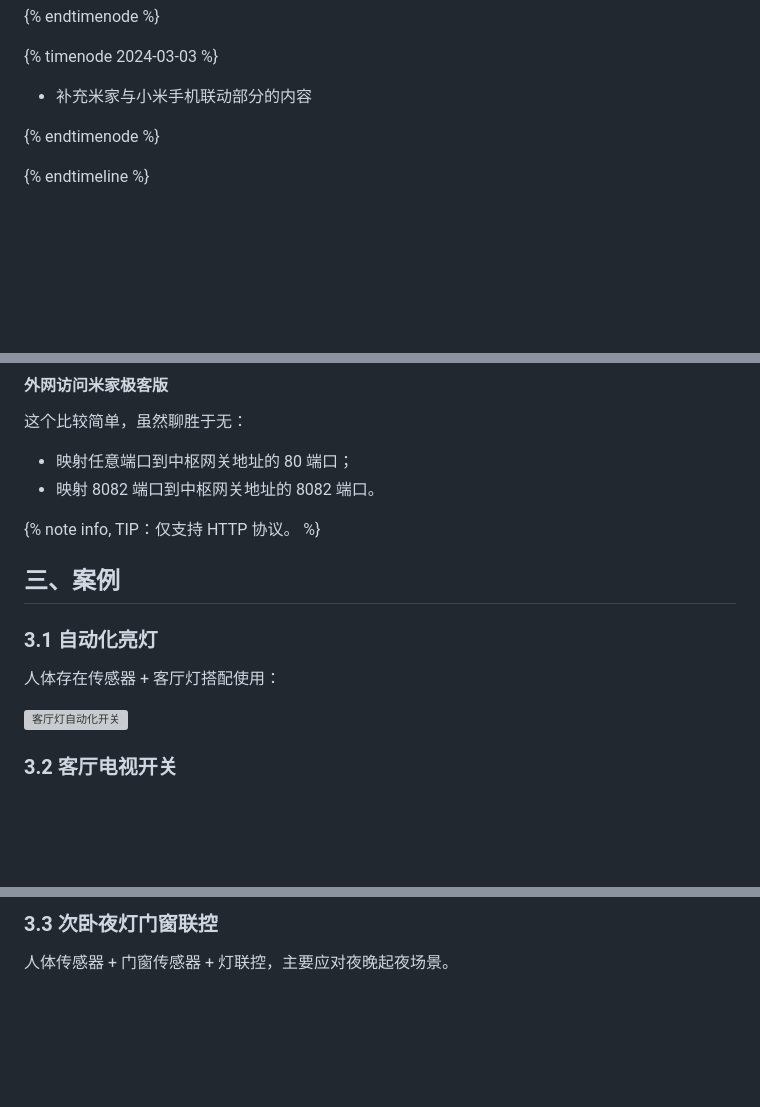
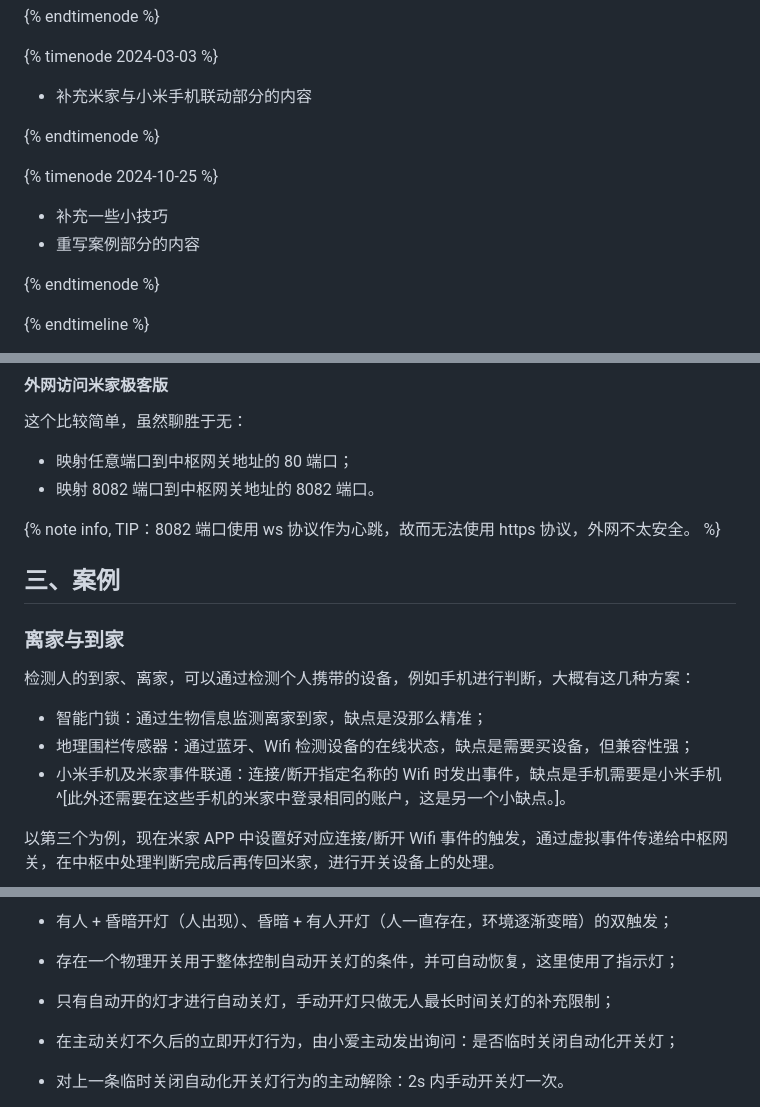
Before and after one commit to inkss/markdown, a Markdown page: Hexo/2023/23-01@米家自动化极客版使用指北.md, 3 parts joined by grey strips. Rendered like a GitHub page; blank space fills up the shorter version; grey boxes are pictures that could not be loaded.

```diff
--- a/Hexo/2023/23-01@米家自动化极客版使用指北.md
+++ b/Hexo/2023/23-01@米家自动化极客版使用指北.md
@@ -40,6 +40,13 @@ abbrlink: 78a787b3
 {% timenode 2024-03-03 %}
 
   + 补充米家与小米手机联动部分的内容
+
+{% endtimenode %}
+
+{% timenode 2024-10-25 %}
+
+  + 补充一些小技巧
+  + 重写案例部分的内容
 
 {% endtimenode %}
 
@@ -110,15 +135,17 @@ abbrlink: 78a787b3
 - 映射任意端口到中枢网关地址的 80 端口；
 - 映射 8082 端口到中枢网关地址的 8082 端口。
 
-{% note info, TIP：仅支持 HTTP 协议。 %}
+{% note info, TIP：8082 端口使用 ws 协议作为心跳，故而无法使用 https 协议，外网不太安全。 %}
 
 ## 三、案例
 
-### 3.1 自动化亮灯
+### 离家与到家
 
-人体存在传感器 + 客厅灯搭配使用：
+检测人的到家、离家，可以通过检测个人携带的设备，例如手机进行判断，大概有这几种方案：
 
-![客厅灯自动化开关](../../img/article/23-01@米家自动化极客版使用指北/客厅灯自动化开关.png)
+- 智能门锁：通过生物信息监测离家到家，缺点是没那么精准；
+- 地理围栏传感器：通过蓝牙、Wifi 检测设备的在线状态，缺点是需要买设备，但兼容性强；
+- 小米手机及米家事件联通：连接/断开指定名称的 Wifi 时发出事件，缺点是手机需要是小米手机^[此外还需要在这些手机的米家中登录相同的账户，这是另一个小缺点。]。
 
-### 3.2 客厅电视开关
+以第三个为例，现在米家 APP 中设置好对应连接/断开 Wifi 事件的触发，通过虚拟事件传递给中枢网关，在中枢中处理判断完成后再传回米家，进行开关设备上的处理。
 
@@ -128,5 +155,8 @@ abbrlink: 78a787b3
 
-### 3.3 次卧夜灯门窗联控
+- 有人 + 昏暗开灯（人出现）、昏暗 + 有人开灯（人一直存在，环境逐渐变暗）的双触发；
 
-人体传感器 + 门窗传感器 + 灯联控，主要应对夜晚起夜场景。
+- 存在一个物理开关用于整体控制自动开关灯的条件，并可自动恢复，这里使用了指示灯；
+- 只有自动开的灯才进行自动关灯，手动开灯只做无人最长时间关灯的补充限制；
+- 在主动关灯不久后的立即开灯行为，由小爱主动发出询问：是否临时关闭自动化开关灯；
+- 对上一条临时关闭自动化开关灯行为的主动解除：2s 内手动开关灯一次。
 
```
Also changed, not shown: other parts of Hexo/2023/23-01@米家自动化极客版使用指北.md (+22 -16 lines), Hexo/2024/24-07@又被刷流量了.md (+1 -1 lines).
